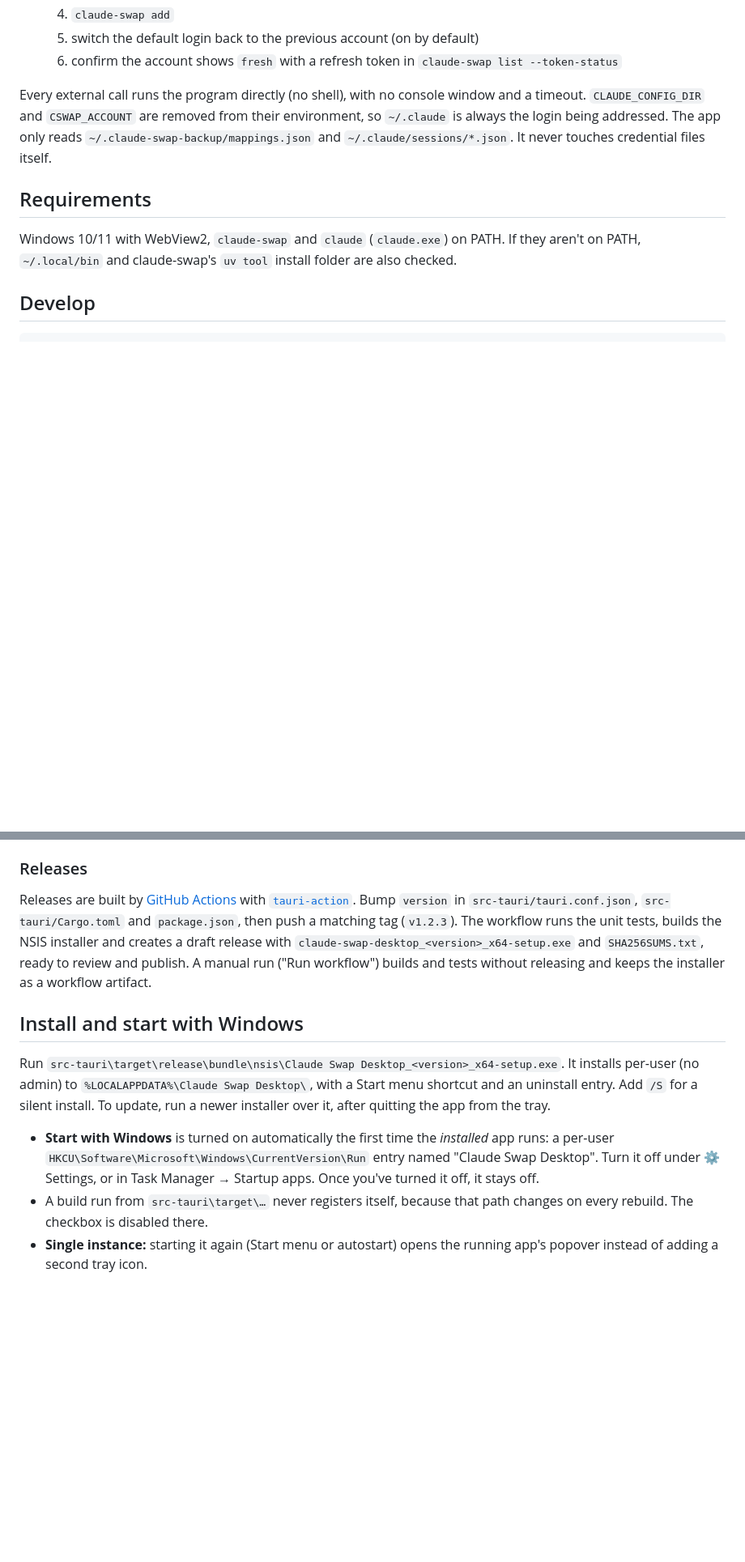
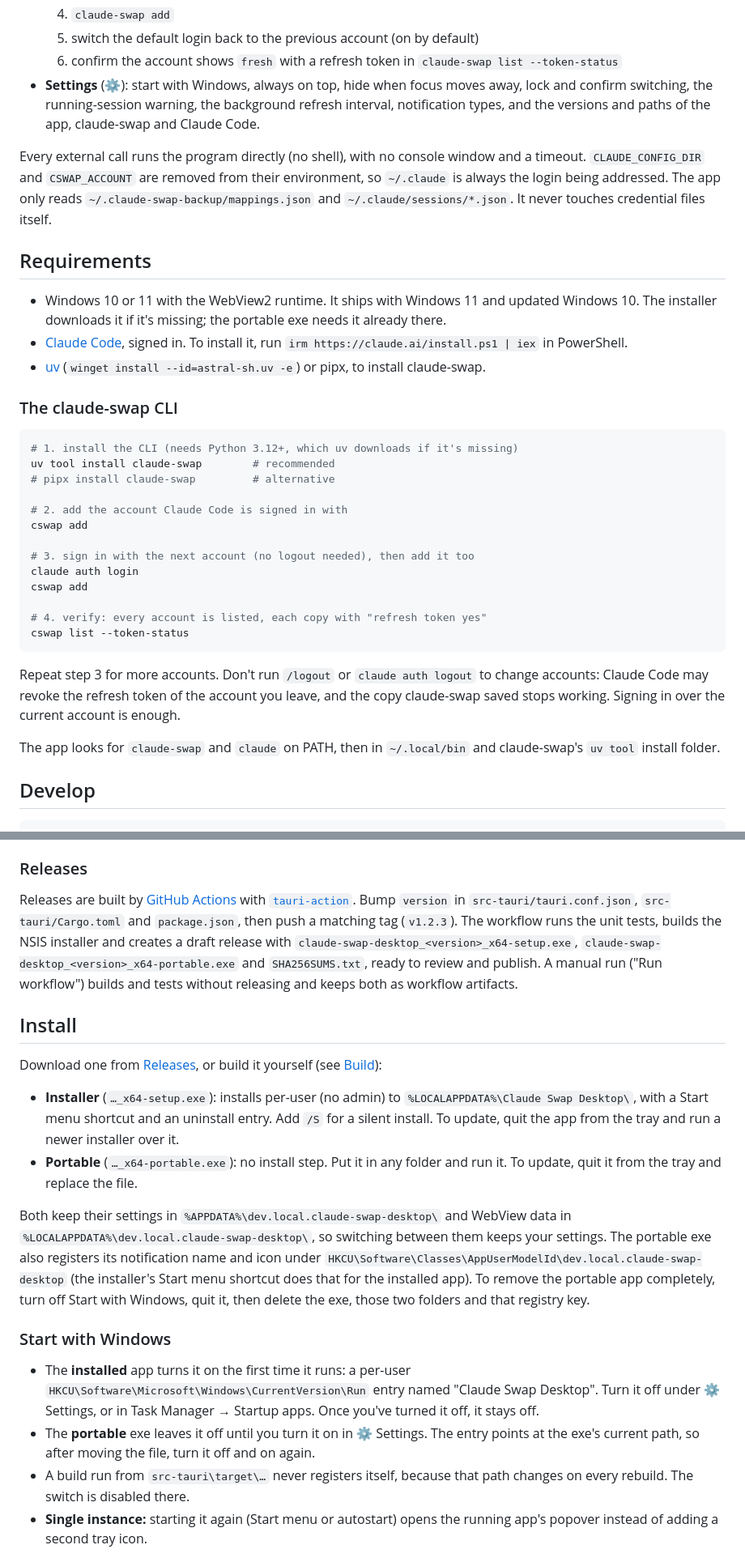
Before and after one commit to koenigstag/claude-swap-desktop, a Markdown page: README.md, 2 parts joined by grey strips. Shown at 81% size. GitHub-like rendering; blank space fills up the shorter version.

````diff
--- a/README.md
+++ b/README.md
@@ -35,6 +43,9 @@ The UI and flow were inspired by [Claude-Swap-Desktop](https://github.com/adithy
   4. `claude-swap add`
   5. switch the default login back to the previous account (on by default)
   6. confirm the account shows `fresh` with a refresh token in `claude-swap list --token-status`
+- **Settings** (⚙): start with Windows, always on top, hide when focus moves away, lock and confirm switching,
+  the running-session warning, the background refresh interval, notification types, and the versions and paths of
+  the app, claude-swap and Claude Code.
 
 Every external call runs the program directly (no shell), with no console window and a timeout.
 `CLAUDE_CONFIG_DIR` and `CSWAP_ACCOUNT` are removed from their environment, so `~/.claude` is always the
@@ -43,8 +54,36 @@ It never touches credential files itself.
 
 ## Requirements
 
-Windows 10/11 with WebView2, `claude-swap` and `claude` (`claude.exe`) on PATH. If they aren't on PATH,
-`~/.local/bin` and claude-swap's `uv tool` install folder are also checked.
+- Windows 10 or 11 with the WebView2 runtime. It ships with Windows 11 and updated Windows 10. The installer
+  downloads it if it's missing; the portable exe needs it already there.
+- [Claude Code](https://code.claude.com/docs/en/setup), signed in. To install it, run
+  `irm https://claude.ai/install.ps1 | iex` in PowerShell.
+- [uv](https://docs.astral.sh/uv/) (`winget install --id=astral-sh.uv -e`) or pipx, to install claude-swap.
+
+### The claude-swap CLI
+
+```powershell
+# 1. install the CLI (needs Python 3.12+, which uv downloads if it's missing)
+uv tool install claude-swap        # recommended
+# pipx install claude-swap         # alternative
+
+# 2. add the account Claude Code is signed in with
+cswap add
+
+# 3. sign in with the next account (no logout needed), then add it too
+claude auth login
+cswap add
+
+# 4. verify: every account is listed, each copy with "refresh token yes"
+cswap list --token-status
+```
+
+Repeat step 3 for more accounts. Don't run `/logout` or `claude auth logout` to change accounts: Claude Code may
+revoke the refresh token of the account you leave, and the copy claude-swap saved stops working. Signing in
+over the current account is enough.
+
+The app looks for `claude-swap` and `claude` on PATH, then in `~/.local/bin` and claude-swap's `uv tool`
+install folder.
 
 ## Develop
 
@@ -100,21 +141,36 @@ notification when started again with `--test-notification`.
 Releases are built by [GitHub Actions](.github/workflows/release.yml) with
 [`tauri-action`](https://github.com/tauri-apps/tauri-action). Bump `version` in `src-tauri/tauri.conf.json`,
 `src-tauri/Cargo.toml` and `package.json`, then push a matching tag (`v1.2.3`). The workflow runs the unit tests,
-builds the NSIS installer and creates a draft release with `claude-swap-desktop_<version>_x64-setup.exe` and
-`SHA256SUMS.txt`, ready to review and publish. A manual run ("Run workflow") builds and tests without releasing and
-keeps the installer as a workflow artifact.
+builds the NSIS installer and creates a draft release with `claude-swap-desktop_<version>_x64-setup.exe`,
+`claude-swap-desktop_<version>_x64-portable.exe` and `SHA256SUMS.txt`, ready to review and publish. A manual run
+("Run workflow") builds and tests without releasing and keeps both as workflow artifacts.
 
-## Install and start with Windows
+## Install
 
-Run `src-tauri\target\release\bundle\nsis\Claude Swap Desktop_<version>_x64-setup.exe`. It installs per-user (no admin)
-to `%LOCALAPPDATA%\Claude Swap Desktop\`, with a Start menu shortcut and an uninstall entry. Add `/S` for a silent
-install. To update, run a newer installer over it, after quitting the app from the tray.
+Download one from [Releases](https://github.com/koenigstag/claude-swap-desktop/releases), or build it yourself
+(see [Build](#build)):
 
-- **Start with Windows** is turned on automatically the first time the *installed* app runs: a per-user
+- **Installer** (`…_x64-setup.exe`): installs per-user (no admin) to `%LOCALAPPDATA%\Claude Swap Desktop\`, with a
+  Start menu shortcut and an uninstall entry. Add `/S` for a silent install. To update, quit the app from the tray
+  and run a newer installer over it.
+- **Portable** (`…_x64-portable.exe`): no install step. Put it in any folder and run it. To update, quit it from the
+  tray and replace the file.
+
+Both keep their settings in `%APPDATA%\dev.local.claude-swap-desktop\` and WebView data in
+`%LOCALAPPDATA%\dev.local.claude-swap-desktop\`, so switching between them keeps your settings. The portable exe
+also registers its notification name and icon under `HKCU\Software\Classes\AppUserModelId\dev.local.claude-swap-desktop`
+(the installer's Start menu shortcut does that for the installed app). To remove the portable app completely, turn
+off Start with Windows, quit it, then delete the exe, those two folders and that registry key.
+
+### Start with Windows
+
+- The **installed** app turns it on the first time it runs: a per-user
   `HKCU\Software\Microsoft\Windows\CurrentVersion\Run` entry named "Claude Swap Desktop". Turn it off under
   ⚙ Settings, or in Task Manager → Startup apps. Once you've turned it off, it stays off.
+- The **portable** exe leaves it off until you turn it on in ⚙ Settings. The entry points at the exe's current
+  path, so after moving the file, turn it off and on again.
 - A build run from `src-tauri\target\…` never registers itself, because that path changes on every rebuild. The
-  checkbox is disabled there.
+  switch is disabled there.
 - **Single instance:** starting it again (Start menu or autostart) opens the running app's popover instead of adding
   a second tray icon.
 
````
Also changed, not shown: other parts of README.md (+18 -8 lines), docs/screenshots/mappings.png (added), docs/screenshots/profiles.png (added), docs/screenshots/settings.png (added), 13 other files.
